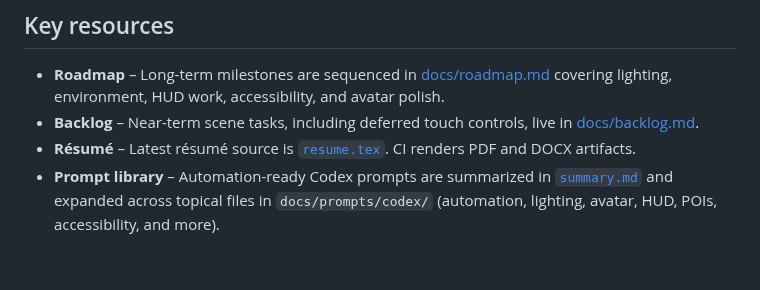
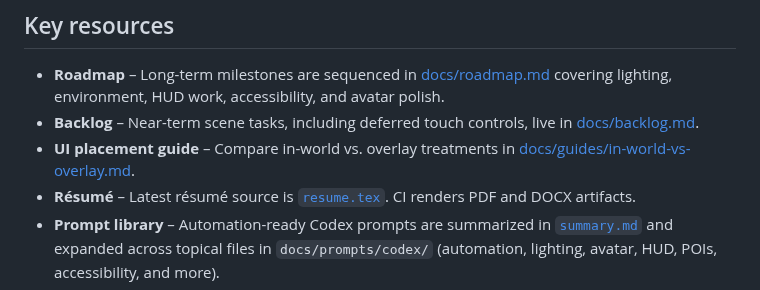
Before and after one commit to futuroptimist/danielsmith.io, a Markdown page: README.md, the part around the change. Rendered like a GitHub page; blank space fills up the shorter version.

Commit message:
📝 : – add in-world vs overlay ui guide

```diff
--- a/README.md
+++ b/README.md
@@ -27,6 +27,8 @@ keeps the familiar conventions while focusing purely on the web stack.
   covering lighting, environment, HUD work, accessibility, and avatar polish.
 - **Backlog** – Near-term scene tasks, including deferred touch controls, live in
   [docs/backlog.md](docs/backlog.md).
+- **UI placement guide** – Compare in-world vs. overlay treatments in
+  [docs/guides/in-world-vs-overlay.md](docs/guides/in-world-vs-overlay.md).
 - **Résumé** – Latest résumé source is
   [`resume.tex`][resume-src].
   CI renders PDF and DOCX artifacts.
```
Also changed, not shown: docs/guides/in-world-vs-overlay.md (added, +98 -0 lines).
